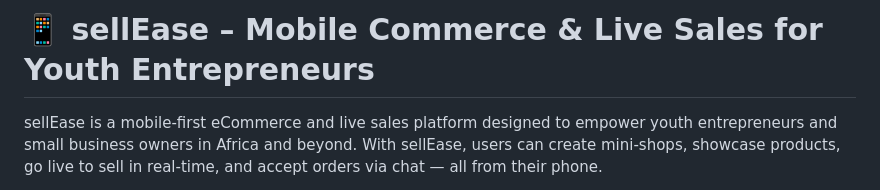
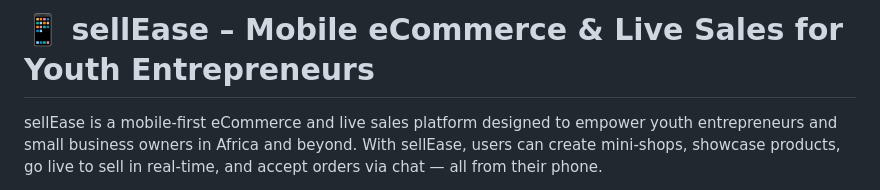
Before and after one commit to iradukunda12/sellEase, a Markdown page: README.md, the part around the change. Drawn GitHub-style.

```diff
--- a/README.md
+++ b/README.md
@@ -1,4 +1,4 @@
-# 📱 sellEase – Mobile Commerce & Live Sales for Youth Entrepreneurs
+# 📱 sellEase – Mobile eCommerce & Live Sales for Youth Entrepreneurs
 
 sellEase is a mobile-first eCommerce and live sales platform designed to empower youth entrepreneurs and small business owners in Africa and beyond. With sellEase, users can create mini-shops, showcase products, go live to sell in real-time, and accept orders via chat — all from their phone.
 
```
